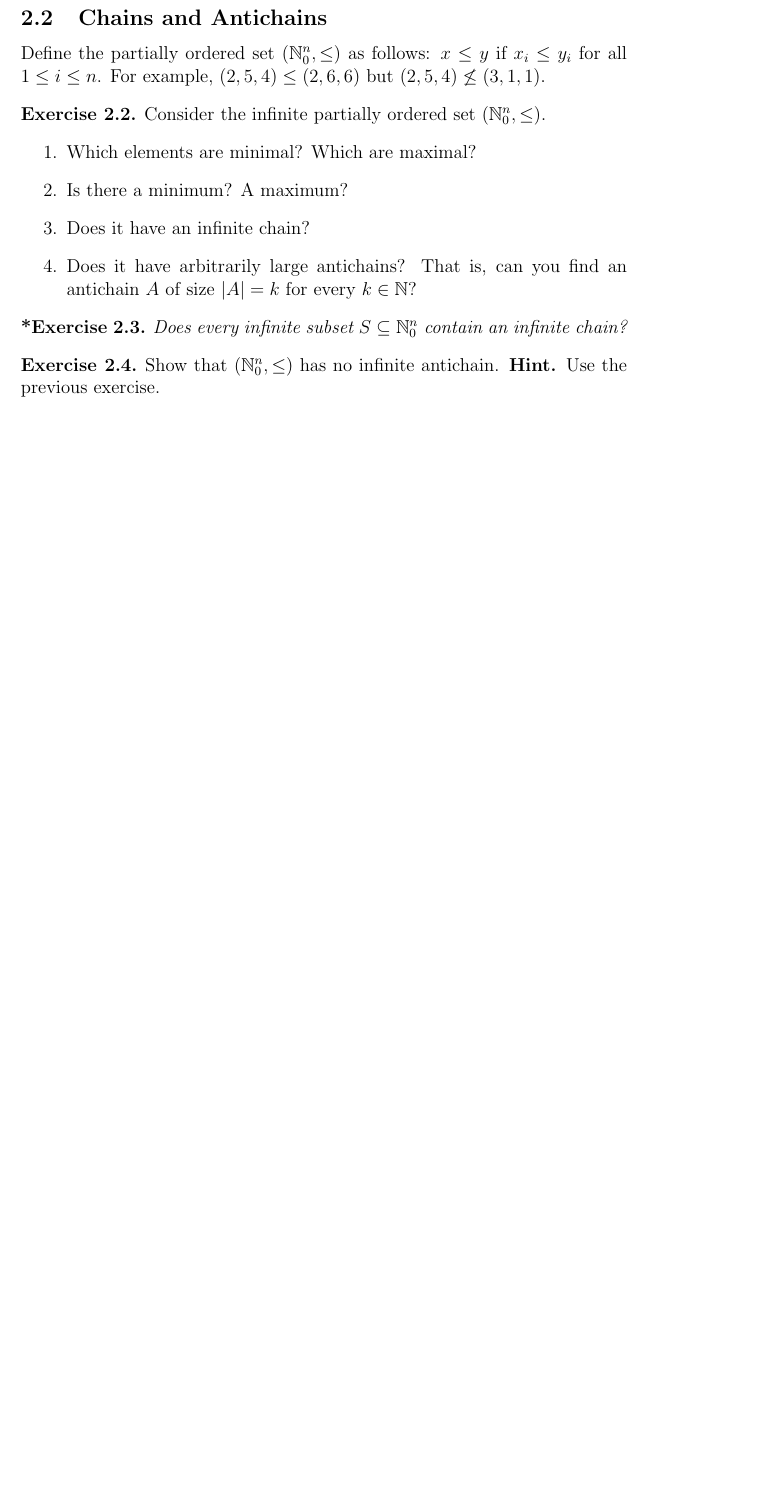
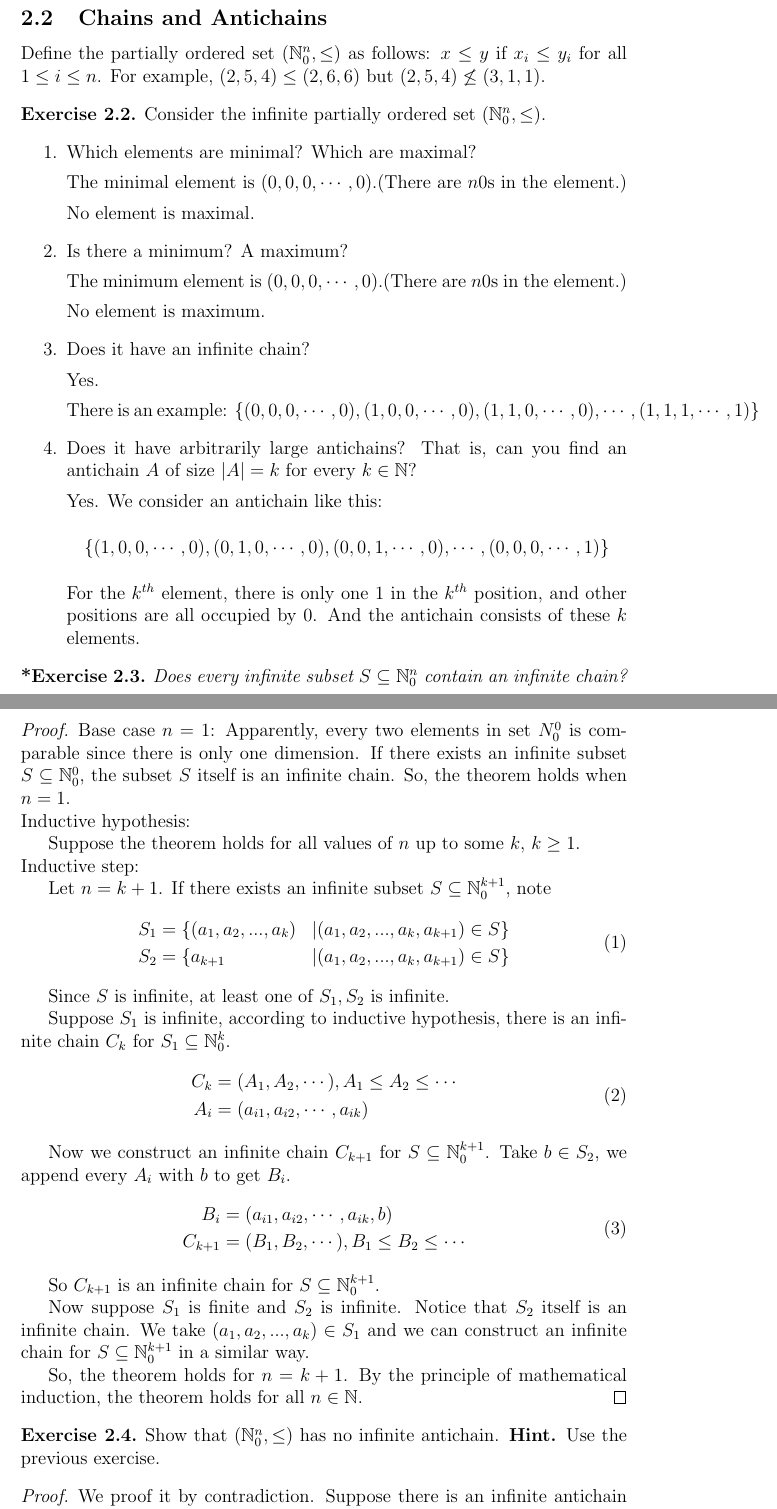
Before and after one commit to lucienlym/CSMathHW, a LaTeX problem sheet (h2/homework-02-orderings.tex): part of page 2 of 4 before the commit and two parts of pages 2 and 3 of 5 after it, the two joined at a grey line, cut so that both start at the same text, the shorter picture padded with empty space. Compiled offline with pdfLaTeX.

Commit message:
lfb and lym

```diff
--- a/h2/homework-02-orderings.tex
+++ b/h2/homework-02-orderings.tex
@@ -60,10 +60,22 @@ $(2,5,4) \leq (2,6,6)$ but $(2,5,4) \not \leq (3,1,1)$.
   \begin{enumerate}
   \item
     Which elements are minimal? Which are maximal?
+    \par The minimal element is $(0,0,0,\cdots,0)$.(There are $n 0$s in the element.)
+    \par No element is maximal.
   \item Is there a minimum? A maximum?
+    \par The minimum element is $(0,0,0,\cdots,0)$.(There are $n 0$s in the element.)
+    \par No element is maximum.
   \item Does it have an infinite chain?
+    \par Yes.
+    \par There is an example: $\{(0,0,0,\cdots,0),(1,0,0,\cdots,0),(1,1,0,\cdots,0),\cdots,(1,1,1,\cdots,1)\}$
   \item Does it have arbitrarily large antichains? That is, can you find an
   antichain $A$ of size $|A| = k$ for every $k \in \N$?
+    \par Yes. We consider an antichain like this:
+    \begin{center}
+    $\{(1,0,0,\cdots,0),(0,1,0,\cdots,0),
+    (0,0,1,\cdots,0),\cdots,(0,0,0,\cdots,1)\}$
+    \end{center}
+    For the $k^{th}$ element, there is only one $1$ in the $k^{th}$ position, and other positions are all occupied by $0$. And the antichain consists of these $k$ elements.
 \end{enumerate}
 \end{exercise}
 
@@ -72,10 +84,49 @@ $(2,5,4) \leq (2,6,6)$ but $(2,5,4) \not \leq (3,1,1)$.
   an infinite chain?
 \end{exerciseD}
 
+\begin{proof}
+\par
+Base case $n=1$: Apparently, every two elements in set $N_0^0$ is comparable since there is only one dimension. If there exists an infinite subset $S \subseteq \N_0^0$, the subset $S$ itself is an infinite chain.
+So, the theorem holds when $n=1$. \\
+Inductive hypothesis: \\
+\indent Suppose the theorem holds for all values of $n$ up to some $k$, $k \geq 1$.\\
+Inductive step: \\
+\indent Let $n=k+1$. If there exists an infinite subset $S \subseteq \N_0^{k+1}$, note
+\begin{equation}
+\begin{aligned}
+S_1 &= \{ (a_1, a_2, ..., a_k) &| (a_1, a_2, ..., a_k, a_{k+1}) \in S \}\\
+S_2 &= \{ a_{k+1} &| (a_1, a_2, ..., a_k, a_{k+1}) \in S \}
+\end{aligned}
+\end{equation}
+\indent Since $S$ is infinite, at least one of $S_1, S_2$ is infinite. \\
+\indent Suppose $S_1$ is infinite, according to inductive hypothesis, there is an infinite chain $C_k$ for $S_1 \subseteq \N_0^k$.
+\begin{equation}
+\begin{aligned}
+C_k &= (A_1, A_2, \cdots), A_1 \leq A_2 \leq \cdots \\
+A_i &= (a_{i1}, a_{i2}, \cdots, a_{ik})
+\end{aligned}
+\end{equation}
+\indent Now we construct an infinite chain $C_{k+1}$ for $S \subseteq \N_0^{k+1}$.  Take $b \in S_2$, we append every $A_i$ with $b$ to get $B_i$.
+\begin{equation}
+\begin{aligned}
+B_i &= (a_{i1}, a_{i2}, \cdots, a_{ik}, b)\\
+C_{k+1} &= (B_1, B_2, \cdots), B_1 \leq B_2 \leq \cdots
+\end{aligned}
+\end{equation}
+\indent So $C_{k+1}$ is an infinite chain for $S \subseteq \N_0^{k+1}$.\\
+\indent Now suppose $S_1$ is finite and $S_2$ is infinite. Notice that $S_2$ itself is an infinite chain. We take $(a_1, a_2, ..., a_k) \in S_1$ and we can construct an infinite chain for $S \subseteq \N_0^{k+1}$ in a similar way.
+
+So, the theorem holds for $n=k+1$.
+By the principle of mathematical induction, the theorem holds for all $n \in \mathbb{N}$.
+\end{proof}
+
 \begin{exercise}
   Show that $(\nn,\leq)$ has no infinite antichain. \textbf{Hint.} Use
   the previous exercise.
 \end{exercise}
+\begin{proof}
+We proof it by contradiction. Suppose there is an infinite antichain which is also a subset of $\nn$. But from Exercise 2.3, it is clear to us that every infinite subset $S \subseteq \nn$ contain an infinite chain. So there is a contradiction. Consequently, $(\nn,\leq)$ has no infinite antichain.
+\end{proof}
 
 
 
```
Also changed, not shown: test.txt (deleted, +0 -2 lines), h2/homework-02-orderings.pdf, h2/homework-02-orderings.tex (59 more changed lines), 3 other files.
